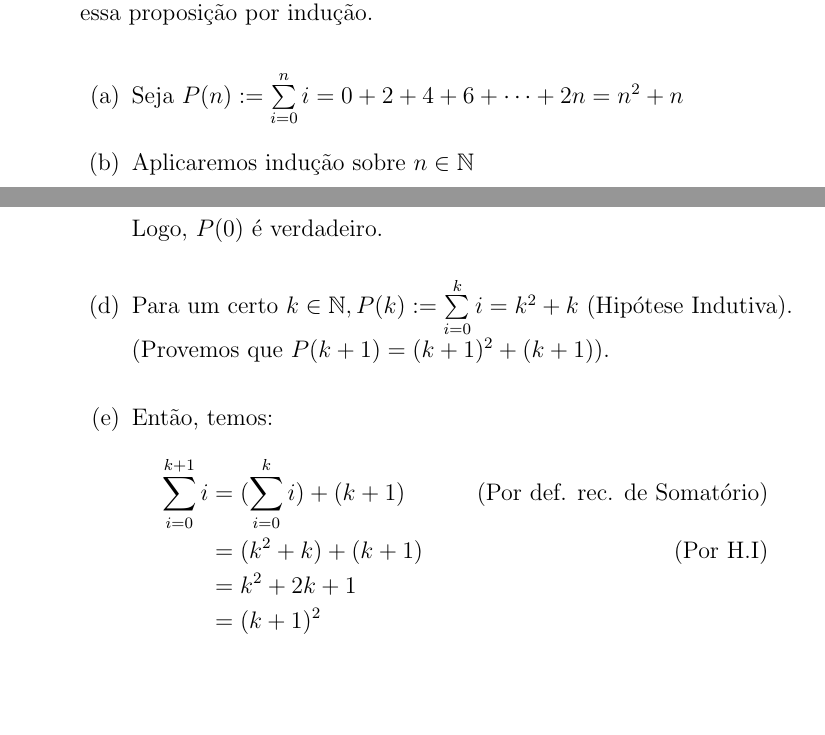
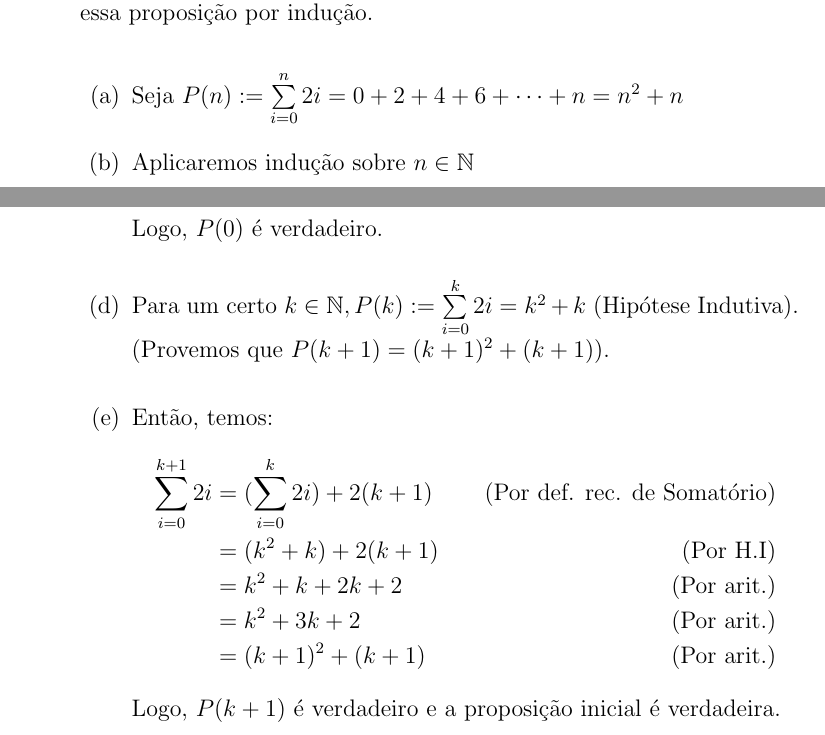
Before and after one commit to leirdan/demonstracoes_fmc, a LaTeX document (lista-exercicios-01/main.tex, which reads lista-exercicios-01/inducao/inducao01.tex): two parts of pages 1 and 2 of 2, joined at a grey line, cut so that both start at the same text, the shorter picture padded with empty space. Compiled offline with pdfLaTeX.

Commit message:
:sparkles: feat: questão 1 de indução e somatório concluída

```diff
--- a/lista-exercicios-01/inducao/inducao01.tex
+++ b/lista-exercicios-01/inducao/inducao01.tex
@@ -9,7 +9,7 @@ Note que:
 \end{align*}
 Ou seja, a soma dos $n$ primeiros pares é dada por $n^2 + n$. Provemos essa proposição por indução. \\
 \begin{enumerate}
-	\item Seja $P(n):= \sum\limits_{i = 0}^{n}i = 0 + 2 + 4 + 6 + \cdots + 2n = n^2 + n$ \\
+	\item Seja $P(n):= \sum\limits_{i = 0}^{n}2i = 0 + 2 + 4 + 6 + \cdots + n = n^2 + n$ \\
 	\item Aplicaremos indução sobre $n \in \mathbb{N}$ \\
 	\item Vejamos o passo-base $P(0)$:
 		\begin{align*}
@@ -19,13 +19,15 @@ Ou seja, a soma dos $n$ primeiros pares é dada por $n^2 + n$. Provemos essa pro
 			&= n^2 + n &\quad(\text{Para $n = 0$})
 		\end{align*}
 	Logo, $P(0)$ é verdadeiro. \\
-	\item Para um certo $k \in \mathbb{N}, P(k):= \sum\limits_{i = 0}^{k}i = k^2 + k$ (Hipótese Indutiva). \\
+	\item Para um certo $k \in \mathbb{N}, P(k):= \sum\limits_{i = 0}^{k}2i = k^2 + k$ (Hipótese Indutiva). \\
 	(Provemos que $P(k + 1) = (k + 1)^2 + (k + 1)$). \\
 	\item Então, temos:
 		\begin{align*}
-			\sum\limits_{i=0}^{k + 1}i &= (\sum\limits_{i = 0}^{k}i) + (k + 1) &\quad(\text{Por def. rec. de Somatório}) \\
-			&= (k^2 + k) + (k + 1) &\quad(\text{Por H.I}) \\
-			&= k^2 + 2k + 1 \\
-			&= (k + 1)^2
+			\sum\limits_{i=0}^{k + 1}2i &= (\sum\limits_{i = 0}^{k}2i) + 2(k + 1) &\quad(\text{Por def. rec. de Somatório}) \\
+			&= (k^2 + k) + 2(k + 1) &\quad(\text{Por H.I}) \\
+			&= k^2 + k + 2k + 2 &\quad(\text{Por arit.}) \\
+			&= k^2 + 3k + 2 &\quad(\text{Por arit.})\\
+			&= (k + 1)^2 + (k + 1) &\quad(\text{Por arit.})
 		\end{align*}
+	Logo, $P(k + 1)$ é verdadeiro e a proposição inicial é verdadeira.
 \end{enumerate}
```
